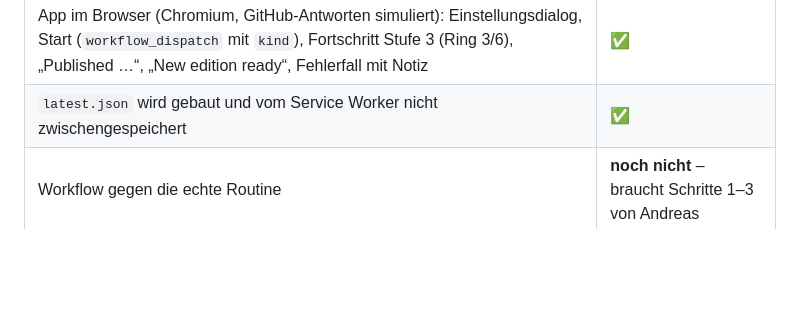
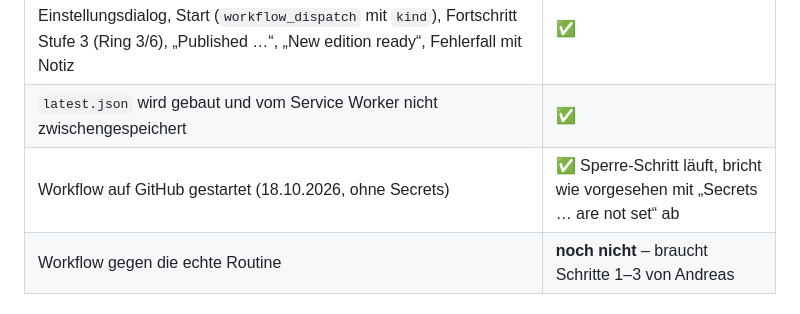
Before and after one commit to andreaskallenbach1/Congress-Terminal, a Markdown page: docs/10-etappe-5-knopf.md, the part around the change. GitHub-like rendering; blank space fills up the shorter version.

Commit message:
Docs: step 5 workflow test on GitHub
Co-Authored-By: Claude Opus 5.5 <noreply@anthropic.com>
Claude-Session: https://claude.ai/code/session_0122ebZXn46M1Lge32hfUZGr

```diff
--- a/docs/10-etappe-5-knopf.md
+++ b/docs/10-etappe-5-knopf.md
@@ -46,6 +46,7 @@ App: liest status.json über die GitHub API alle 30 s → Ring des Emblems füll
 | GitHub API liefert `status.json` vom Branch mit CORS-Freigabe (`Access-Control-Allow-Origin: *`) | ✅ |
 | App im Browser (Chromium, GitHub-Antworten simuliert): Einstellungsdialog, Start (`workflow_dispatch` mit `kind`), Fortschritt Stufe 3 (Ring 3/6), „Published …“, „New edition ready“, Fehlerfall mit Notiz | ✅ |
 | `latest.json` wird gebaut und vom Service Worker nicht zwischengespeichert | ✅ |
+| Workflow auf GitHub gestartet (18.10.2026, ohne Secrets) | ✅ Sperre-Schritt läuft, bricht wie vorgesehen mit „Secrets … are not set“ ab |
 | Workflow gegen die echte Routine | **noch nicht** – braucht Schritte 1–3 von Andreas |
 
 ## Grenzen und Risiken
```
